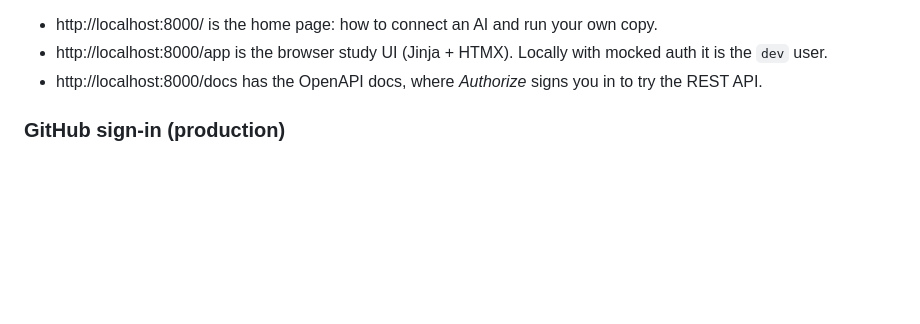
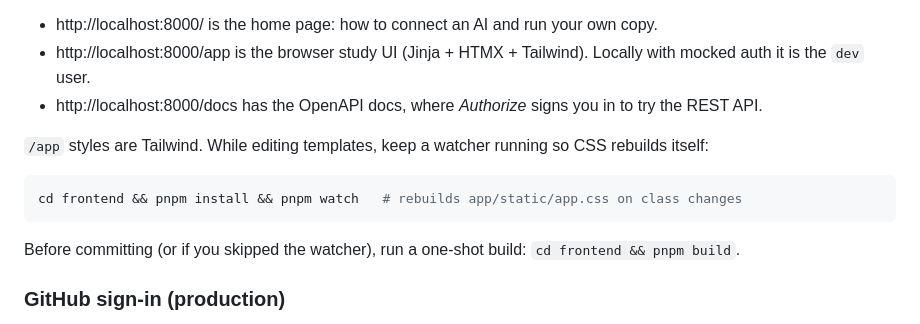
Before and after one commit to danielh-official/quiz-api, a Markdown page: README.md, the part around the change. Drawn GitHub-style; blank space fills up the shorter version.

Commit message:
Document pnpm watch and build for /app Tailwind CSS.
Make the local edit loop clear: watch while changing templates, one-shot build before commit.

Co-authored-by: Cursor <cursoragent@cursor.com>

````diff
--- a/README.md
+++ b/README.md
@@ -26,8 +26,16 @@ refuses to start on any other `APP_URL`, and always in the production image (`AP
 so production can't end up open by accident.
 
 - http://localhost:8000/ is the home page: how to connect an AI and run your own copy.
-- http://localhost:8000/app is the browser study UI (Jinja + HTMX). Locally with mocked auth it is the `dev` user.
+- http://localhost:8000/app is the browser study UI (Jinja + HTMX + Tailwind). Locally with mocked auth it is the `dev` user.
 - http://localhost:8000/docs has the OpenAPI docs, where *Authorize* signs you in to try the REST API.
+
+`/app` styles are Tailwind. While editing templates, keep a watcher running so CSS rebuilds itself:
+
+```bash
+cd frontend && pnpm install && pnpm watch   # rebuilds app/static/app.css on class changes
+```
+
+Before committing (or if you skipped the watcher), run a one-shot build: `cd frontend && pnpm build`.
 
 ### GitHub sign-in (production)
 
````
Also changed, not shown: CLAUDE.md (+7 -3 lines).
